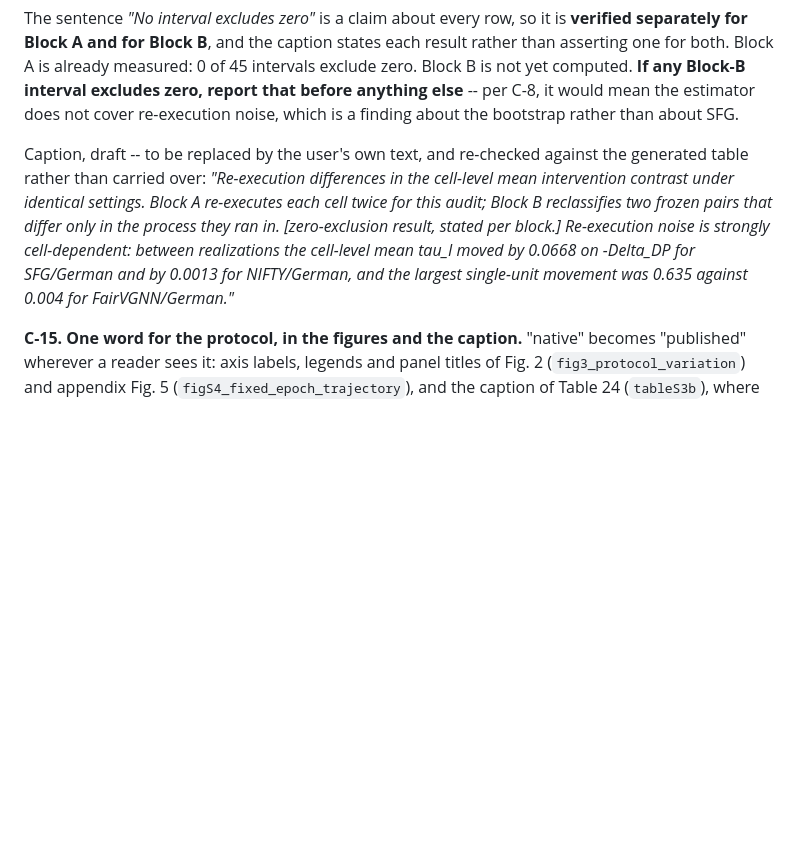
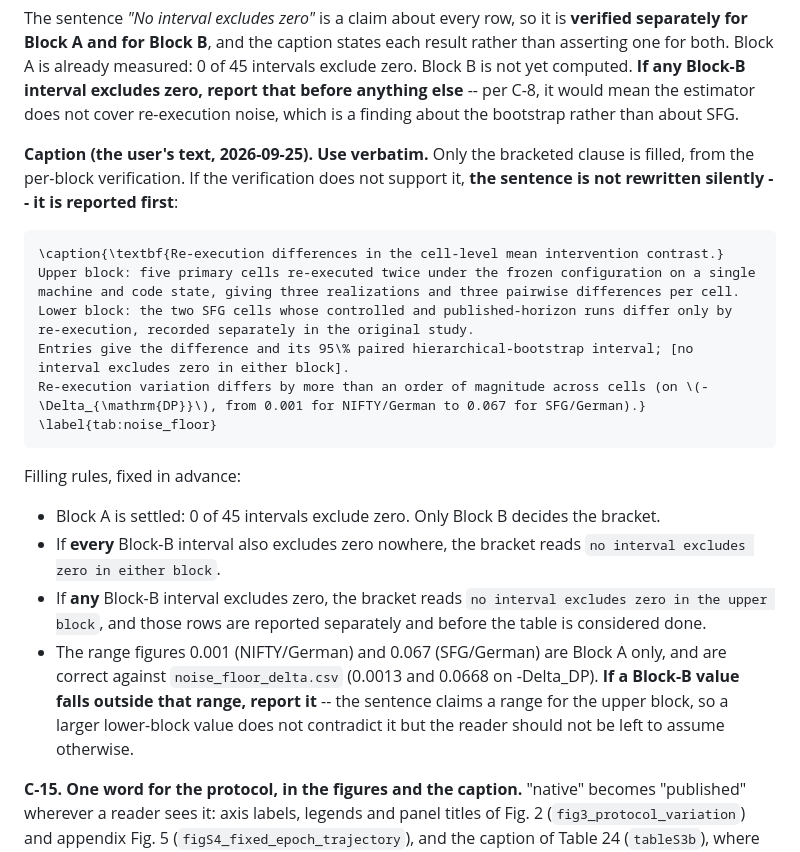
Before and after one commit to sybeam27/FairGNN-Eval, a Markdown page: results/phase0_audit/STEP_C_PLAN.md, the part around the change. GitHub-like rendering; blank space fills up the shorter version.

Commit message:
2026-09-26

````diff
--- a/results/phase0_audit/STEP_C_PLAN.md
+++ b/results/phase0_audit/STEP_C_PLAN.md
@@ -245,13 +245,31 @@ computed. **If any Block-B interval excludes zero, report that before anything e
 it would mean the estimator does not cover re-execution noise, which is a finding about the
 bootstrap rather than about SFG.
 
-Caption, draft -- to be replaced by the user's own text, and re-checked against the generated
-table rather than carried over: *"Re-execution differences in the cell-level mean intervention
-contrast under identical settings. Block A re-executes each cell twice for this audit; Block B
-reclassifies two frozen pairs that differ only in the process they ran in. [zero-exclusion result,
-stated per block.] Re-execution noise is strongly cell-dependent: between realizations the
-cell-level mean tau_I moved by 0.0668 on -Delta_DP for SFG/German and by 0.0013 for NIFTY/German,
-and the largest single-unit movement was 0.635 against 0.004 for FairVGNN/German."*
+**Caption (the user's text, 2026-09-25). Use verbatim.** Only the bracketed clause is filled, from
+the per-block verification. If the verification does not support it, **the sentence is not
+rewritten silently -- it is reported first**:
+
+```latex
+\caption{\textbf{Re-execution differences in the cell-level mean intervention contrast.}
+Upper block: five primary cells re-executed twice under the frozen configuration on a single machine and code state, giving three realizations and three pairwise differences per cell.
+Lower block: the two SFG cells whose controlled and published-horizon runs differ only by re-execution, recorded separately in the original study.
+Entries give the difference and its 95\% paired hierarchical-bootstrap interval; [no interval excludes zero in either block].
+Re-execution variation differs by more than an order of magnitude across cells (on \(-\Delta_{\mathrm{DP}}\), from 0.001 for NIFTY/German to 0.067 for SFG/German).}
+\label{tab:noise_floor}
+```
+
+Filling rules, fixed in advance:
+
+* Block A is settled: 0 of 45 intervals exclude zero. Only Block B decides the bracket.
+* If **every** Block-B interval also excludes zero nowhere, the bracket reads
+  `no interval excludes zero in either block`.
+* If **any** Block-B interval excludes zero, the bracket reads
+  `no interval excludes zero in the upper block`, and those rows are reported separately and
+  before the table is considered done.
+* The range figures 0.001 (NIFTY/German) and 0.067 (SFG/German) are Block A only, and are correct
+  against `noise_floor_delta.csv` (0.0013 and 0.0668 on -Delta_DP). **If a Block-B value falls
+  outside that range, report it** -- the sentence claims a range for the upper block, so a larger
+  lower-block value does not contradict it but the reader should not be left to assume otherwise.
 
 **C-15. One word for the protocol, in the figures and the caption.** "native" becomes "published"
 wherever a reader sees it: axis labels, legends and panel titles of Fig. 2
````
